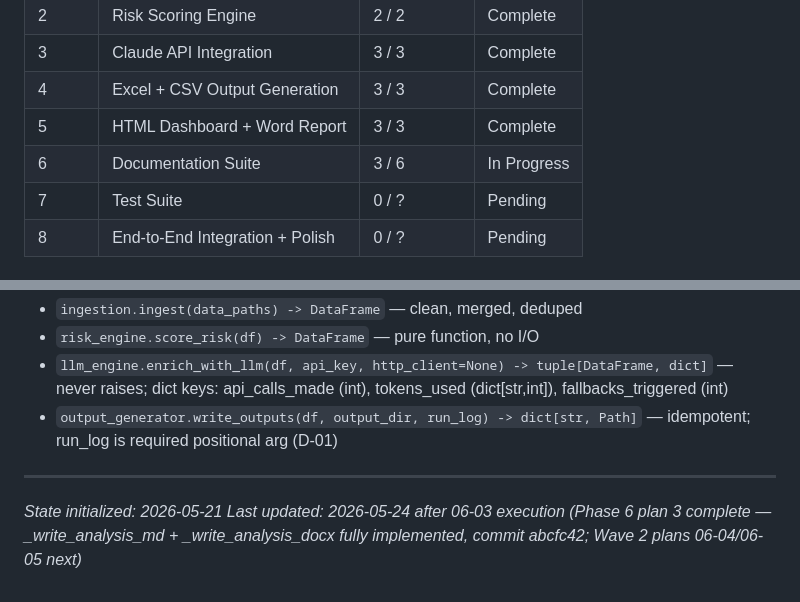
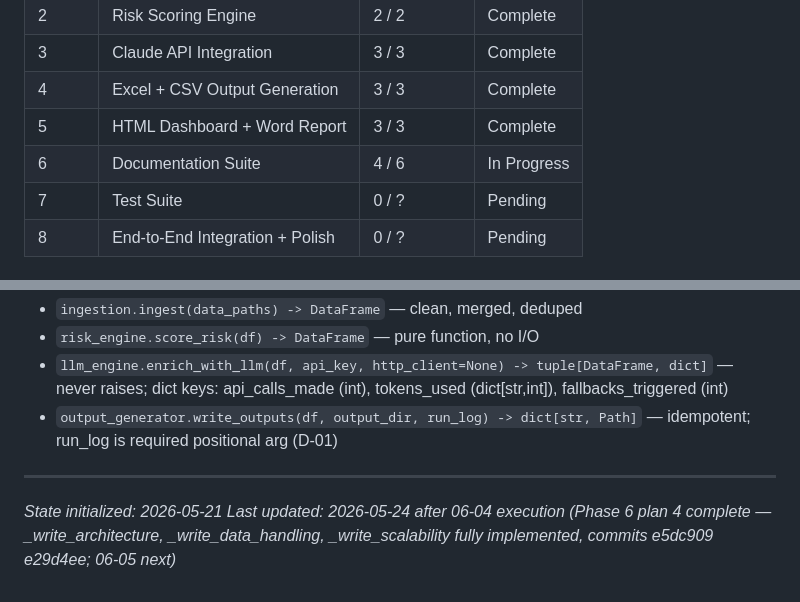
Before and after one commit to abdulrahmanbmousa-a11y/boon-academy-intervention, a Markdown page: .planning/STATE.md, 2 parts joined by grey strips. Rendered like a GitHub page.

```diff
--- a/.planning/STATE.md
+++ b/.planning/STATE.md
@@ -37,7 +37,7 @@ See: .planning/PROJECT.md (updated 2026-05-21)
 | 3 | Claude API Integration | 3 / 3 | Complete |
 | 4 | Excel + CSV Output Generation | 3 / 3 | Complete |
 | 5 | HTML Dashboard + Word Report | 3 / 3 | Complete |
-| 6 | Documentation Suite | 3 / 6 | In Progress |
+| 6 | Documentation Suite | 4 / 6 | In Progress |
 | 7 | Test Suite | 0 / ? | Pending |
 | 8 | End-to-End Integration + Polish | 0 / ? | Pending |
 
@@ -172,4 +176,4 @@ See: .planning/PROJECT.md (updated 2026-05-21)
 
 ---
 *State initialized: 2026-05-21*
-*Last updated: 2026-05-24 after 06-03 execution (Phase 6 plan 3 complete — _write_analysis_md + _write_analysis_docx fully implemented, commit abcfc42; Wave 2 plans 06-04/06-05 next)*
+*Last updated: 2026-05-24 after 06-04 execution (Phase 6 plan 4 complete — _write_architecture, _write_data_handling, _write_scalability fully implemented, commits e5dc909 e29d4ee; 06-05 next)*
```
Also changed, not shown: other parts of .planning/STATE.md (+6 -2 lines), .planning/ROADMAP.md (+3 -3 lines), 1 other file.
